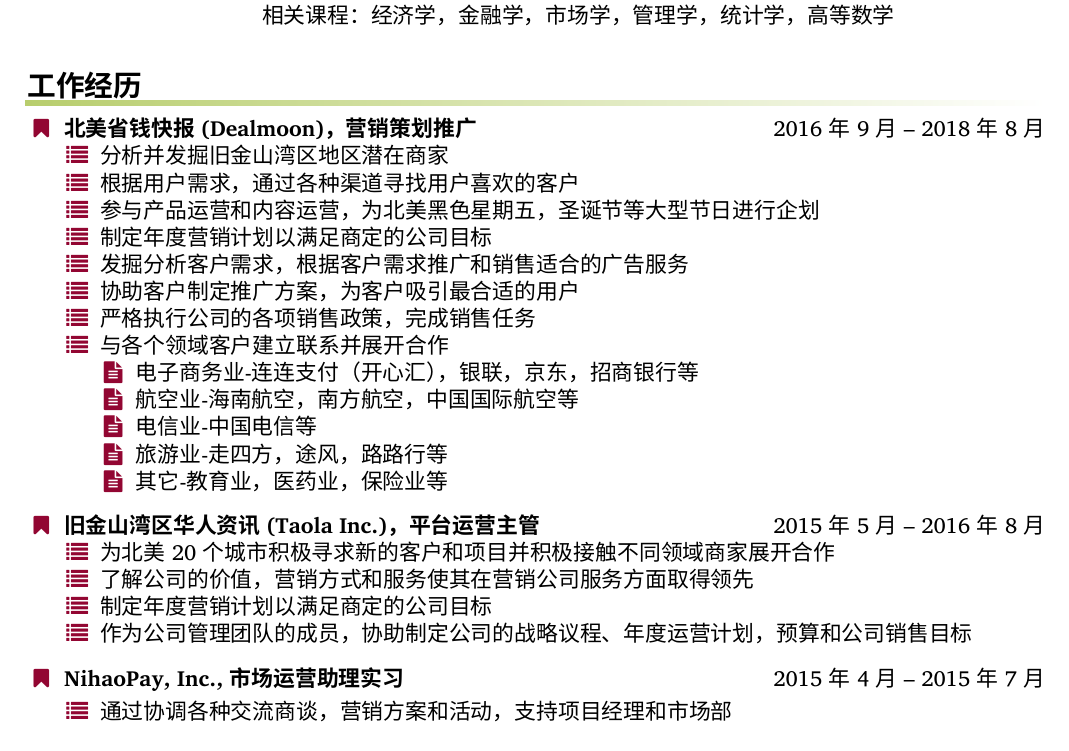
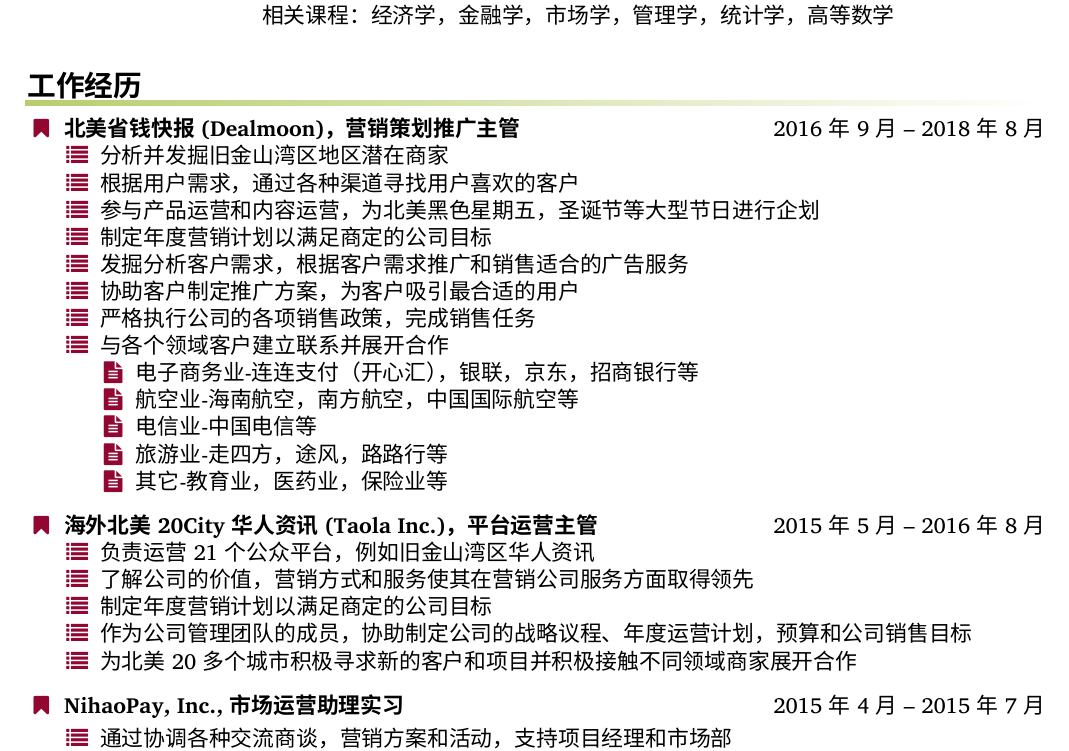
Before and after one commit to alexanderzjs/siyuan_cv_cn, a LaTeX CV (cv.tex, which reads employment.tex): part of page 1 of 2, cut so that both start at the same text. Compiled offline with XeLaTeX; a missing font is replaced by an installed copy or a similar font.

Commit message:
update some details

```diff
--- a/employment.tex
+++ b/employment.tex
@@ -1,5 +1,5 @@
 \makerubrichead{工作经历}
-\noindent\makefield{\faBookmark}{\textbf{北美省钱快报(Dealmoon)，营销策划推广} \hfill 2016年9月 -- 2018年8月}\\
+\noindent\makefield{\faBookmark}{\textbf{北美省钱快报(Dealmoon)，营销策划推广主管} \hfill 2016年9月 -- 2018年8月}\\
 \setlength\parindent{18pt}\makefield{\faList}{分析并发掘旧金山湾区地区潜在商家}\\
 \makefield{\faList}{根据用户需求，通过各种渠道寻找用户喜欢的客户}\\
 \makefield{\faList}{参与产品运营和内容运营，为北美黑色星期五，圣诞节等大型节日进行企划}\\
@@ -15,11 +15,12 @@
 \makefield{\faFileText}{其它-教育业，医药业，保险业等}\\
 \smallskip
 \vspace{0.2cm}
-\noindent\makefield{\faBookmark}{\textbf{旧金山湾区华人资讯(Taola Inc.)，平台运营主管} \hfill 2015年5月 -- 2016年8月}\\
-\setlength\parindent{18pt}\makefield{\faList}{为北美20个城市积极寻求新的客户和项目并积极接触不同领域商家展开合作}\\
+\noindent\makefield{\faBookmark}{\textbf{海外北美20City华人资讯(Taola Inc.)，平台运营主管} \hfill 2015年5月 -- 2016年8月}\\
+\setlength\parindent{18pt}\makefield{\faList}{负责运营21个公众平台，例如旧金山湾区华人资讯}\\
 \makefield{\faList}{了解公司的价值，营销方式和服务使其在营销公司服务方面取得领先}\\
 \makefield{\faList}{制定年度营销计划以满足商定的公司目标}\\
 \makefield{\faList}{作为公司管理团队的成员，协助制定公司的战略议程、年度运营计划，预算和公司销售目标}\\
+\makefield{\faList}{为北美20多个城市积极寻求新的客户和项目并积极接触不同领域商家展开合作}\\
 \smallskip
 \vspace{0.2cm}
 \noindent\makefield{\faBookmark}{\textbf{NihaoPay, Inc., 市场运营助理实习} \hfill 2015年4月 -- 2015年7月}\\
```
Also changed, not shown: cv.pdf.
